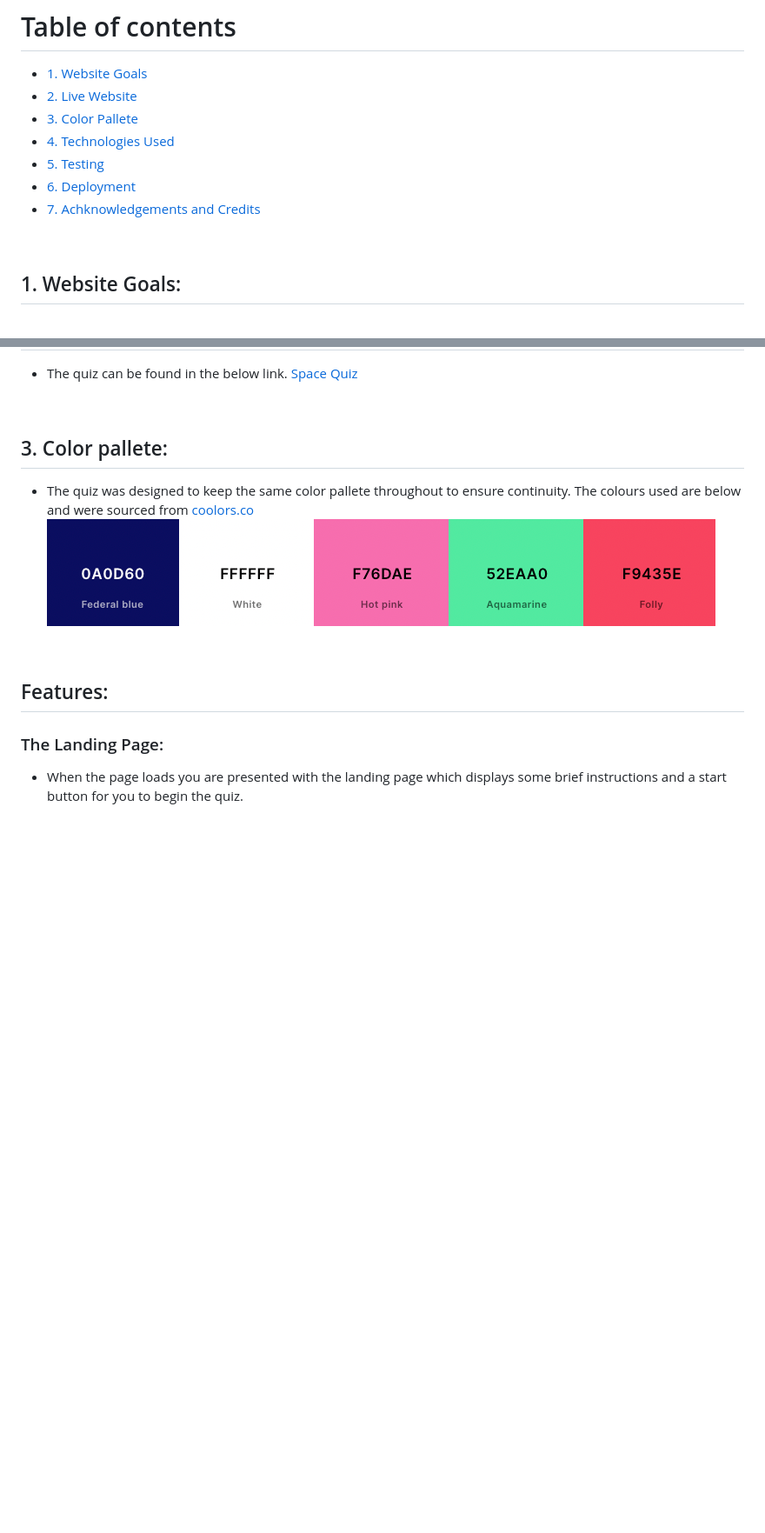
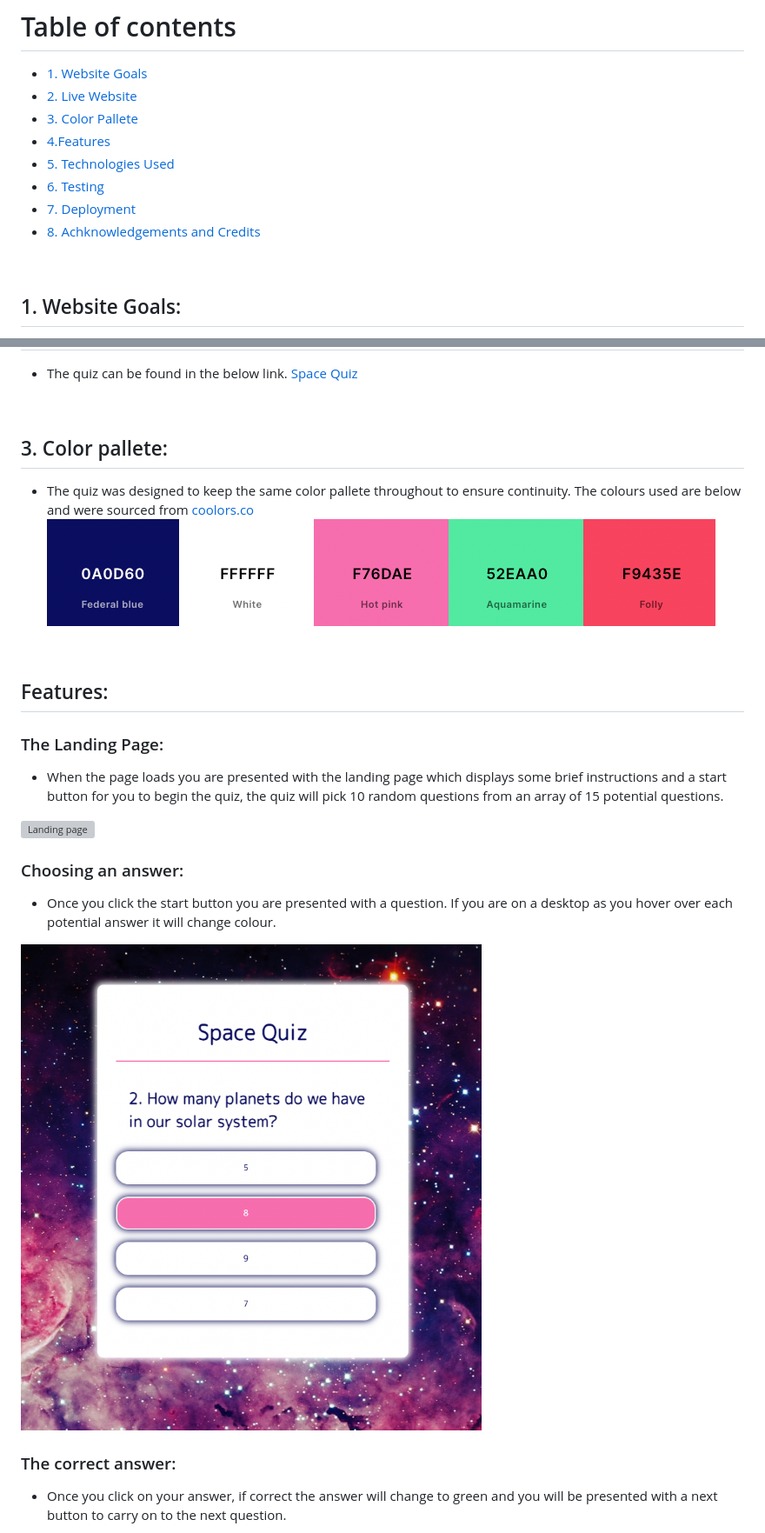
Before and after one commit to DeveloperDunne/Space-Quiz, a Markdown page: README.md, 2 parts joined by grey strips. Shown: that part at 87% size. Drawn GitHub-style; pictures changed too: readme-images/hover.png (added); blank space fills up the shorter version; grey boxes are pictures that could not be loaded.

```diff
--- a/README.md
+++ b/README.md
@@ -9,10 +9,11 @@ Welcome to my quiz on all things space! Space quiz tests the users knowledge on
 - [1. Website Goals](#1-website-goals)
 - [2. Live Website](#2-live-website)
 - [3. Color Pallete](#3-color-pallete)
-- [4. Technologies Used](#4-technologies-used)
-- [5. Testing](#5-testing)
-- [6. Deployment](#6-deployment)
-- [7. Achknowledgements and Credits](#7-achknowledgements-and-credits)
+- [4.Features](#4-features)
+- [5. Technologies Used](#5-technologies-used)
+- [6. Testing](#6-testing)
+- [7. Deployment](#7-deployment)
+- [8. Achknowledgements and Credits](#8-achknowledgements-and-credits)
 
 <br>
 
@@ -41,4 +42,17 @@ Welcome to my quiz on all things space! Space quiz tests the users knowledge on
 
 ### The Landing Page:
 
-- When the page loads you are presented with the landing page which displays some brief instructions and a start button for you to begin the quiz.
+- When the page loads you are presented with the landing page which displays some brief instructions and a start button for you to begin the quiz, the quiz will pick 10 random questions from an array of 15 potential questions.
+
+![Landing page](./readme-images/start-game.png)
+
+### Choosing an answer:
+
+- Once you click the start button you are presented with a question. If you are on a desktop as you hover over each potential answer it will change colour.
+
+![Choosing an answer](./readme-images/hover.png)
+
+### The correct answer:
+
+- Once you click on your answer, if correct the answer will change to green and you will be presented with a next button to carry on to the next question.
+
```
Also changed, not shown: other parts of README.md (+13 -0 lines), readme-images/Wrong-answer.png (added), readme-images/correct-answer.png (added), readme-images/end-game.png (added), 1 other file.
